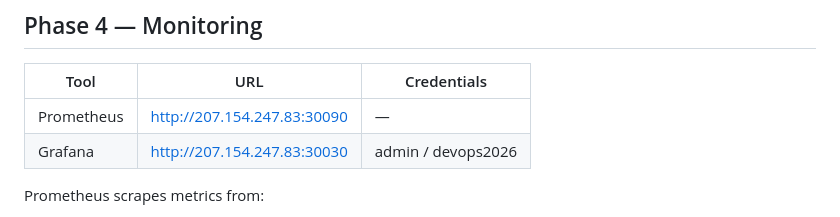
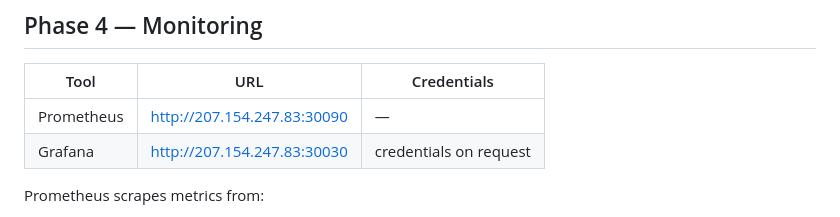
Before and after one commit to Julien-Dvstr/Devops-FullStack-Lab, a Markdown page: README.md, the part around the change. Drawn GitHub-style.

Commit message:
fix: credentials in README.md

```diff
--- a/README.md
+++ b/README.md
@@ -136,7 +136,7 @@ If the server is ever destroyed, one command rebuilds the entire configuration f
 | Tool | URL | Credentials |
 |---|---|---|
 | Prometheus | http://207.154.247.83:30090 | — |
-| Grafana | http://207.154.247.83:30030 | admin / devops2026 |
+| Grafana | http://207.154.247.83:30030 | credentials on request |
 
 Prometheus scrapes metrics from:
 - `node-exporter` — server CPU, RAM, disk, network
```
